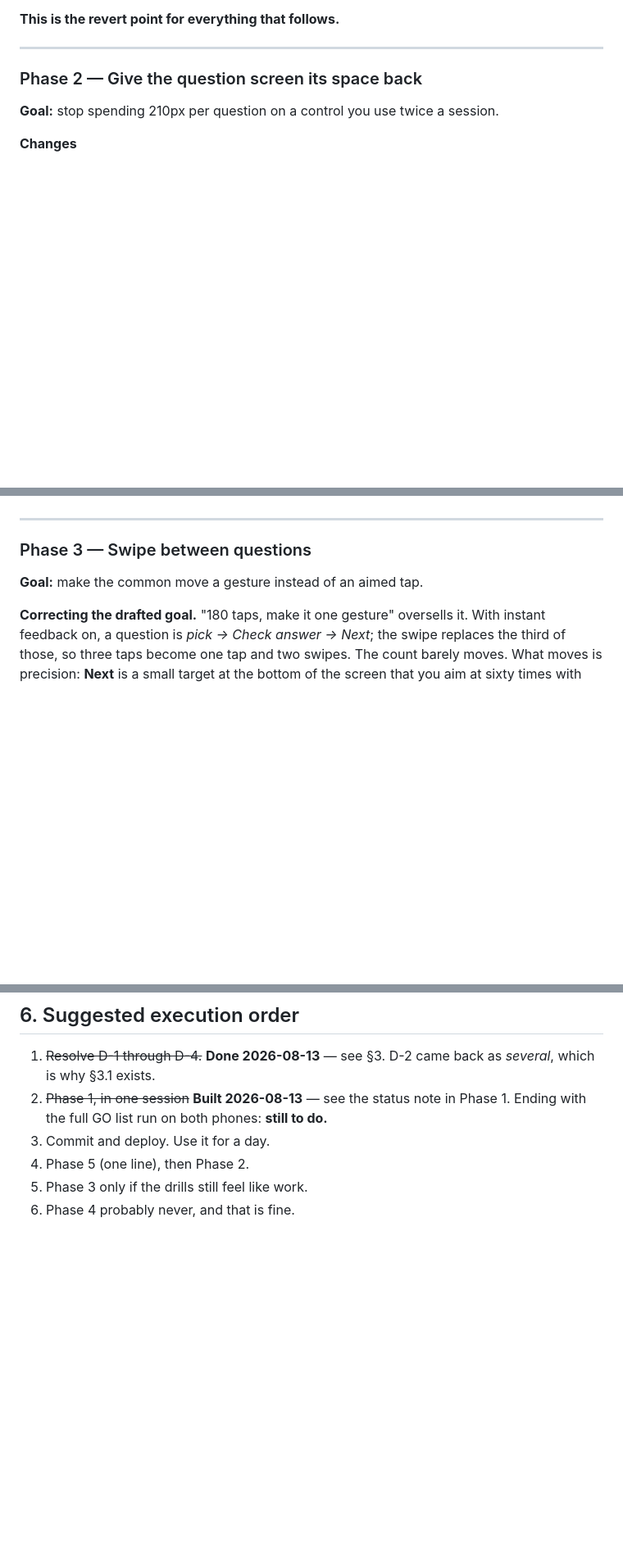
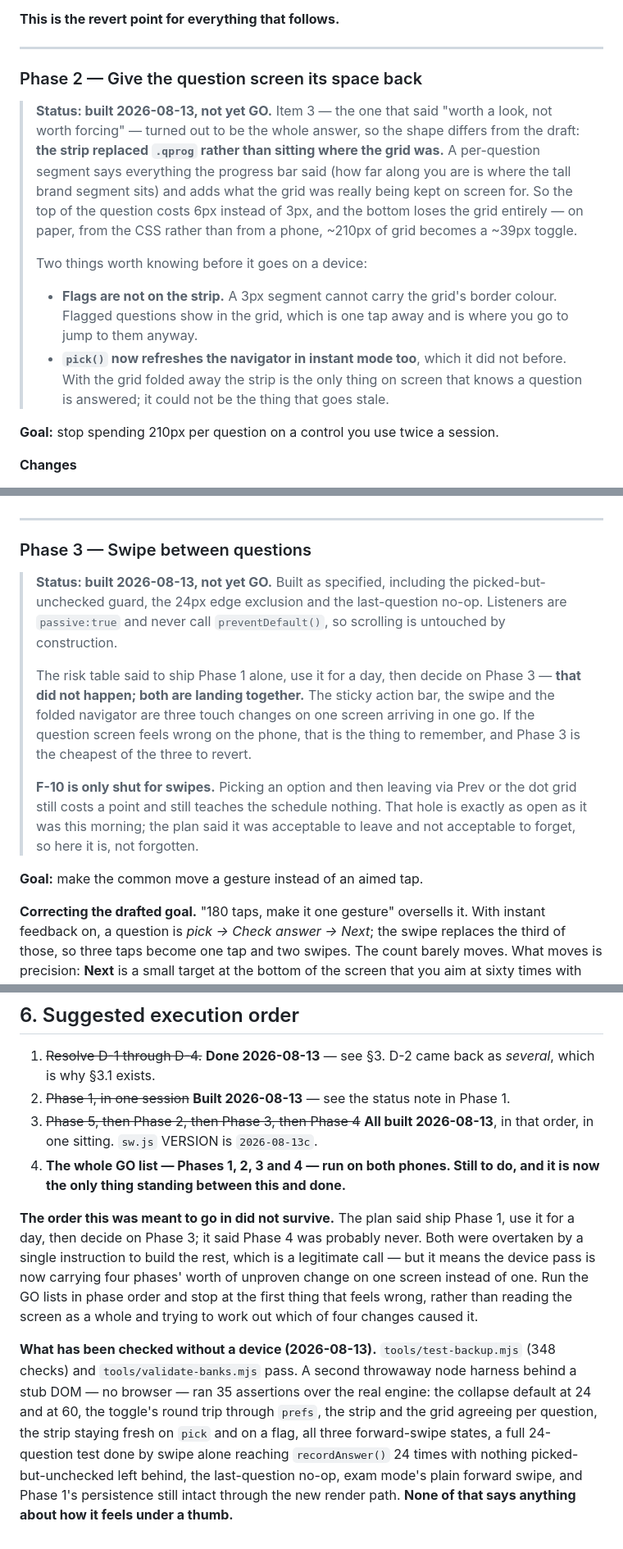
Before and after one commit to rahman-atiq/LitUK-Test, a Markdown page: PLAN-quiz-ux.md, 3 parts joined by grey strips. Shown at 82% size. GitHub-like rendering; blank space fills up the shorter version.

Commit message:
plan: mark 2 through 5 built, and record the order that did not survive
Status notes on every remaining phase, in the same form as Phase 1's, plus the
two places the built thing differs from the drafted one:

  - Phase 2's strip replaced .qprog rather than sitting where the grid was. The
    optional item 3 turned out to be the answer to the whole phase.
  - Phase 4 did the typography shrink and the scroll-collapse, not the
    brand-to-icon, and says why: the Resume chip is present exactly when the
    layout would need the space back.

Two things the plan told us to do that we did not do, both written down rather
than quietly dropped.

The risk table said to ship Phase 1 alone, live with it for a day, then decide
on Phase 3. Instead the sticky action bar, the swipe and the folded navigator
all reach the phone together and none of them is proven. Nothing is broken by
that — it means a bad feeling on the question screen now has three suspects
instead of one. The row is rewritten to say it happened, and to name the revert
order: Phase 3 is cheapest, Phase 2 next.

Section 6 says the same thing at the top of the remaining work: run the GO
lists in phase order and stop at the first thing that feels wrong, rather than
reading the screen as a whole and guessing which of four changes caused it.

The 35-assertion harness is recorded next to Phase 1's 43, with the same caveat
attached, because it is the same caveat: it proves the logic, it proves nothing
about a phone. Four phases' worth of GO criteria are now the only thing between
this and done.

Co-Authored-By: Claude Opus 5 <noreply@anthropic.com>

```diff
--- a/PLAN-quiz-ux.md
+++ b/PLAN-quiz-ux.md
@@ -253,6 +253,24 @@ GO list above is still the gate.
 
 ### Phase 2 — Give the question screen its space back
 
+> **Status: built 2026-08-13, not yet GO.** Item 3 — the one that said "worth a
+> look, not worth forcing" — turned out to be the whole answer, so the shape
+> differs from the draft: **the strip replaced `.qprog` rather than sitting where
+> the grid was.** A per-question segment says everything the progress bar said
+> (how far along you are is where the tall brand segment sits) and adds what the
+> grid was really being kept on screen for. So the top of the question costs 6px
+> instead of 3px, and the bottom loses the grid entirely — on paper, from the CSS
+> rather than from a phone, ~210px of grid becomes a ~39px toggle.
+>
+> Two things worth knowing before it goes on a device:
+>
+> - **Flags are not on the strip.** A 3px segment cannot carry the grid's border
+>   colour. Flagged questions show in the grid, which is one tap away and is
+>   where you go to jump to them anyway.
+> - **`pick()` now refreshes the navigator in instant mode too**, which it did
+>   not before. With the grid folded away the strip is the only thing on screen
+>   that knows a question is answered; it could not be the thing that goes stale.
+
 **Goal:** stop spending 210px per question on a control you use twice a session.
 
 **Changes**
@@ -274,6 +292,22 @@ grid; the strip's colours match the grid's for the same session.
 ---
 
 ### Phase 3 — Swipe between questions
+
+> **Status: built 2026-08-13, not yet GO.** Built as specified, including the
+> picked-but-unchecked guard, the 24px edge exclusion and the last-question
+> no-op. Listeners are `passive:true` and never call `preventDefault()`, so
+> scrolling is untouched by construction.
+>
+> The risk table said to ship Phase 1 alone, use it for a day, then decide on
+> Phase 3 — **that did not happen; both are landing together.** The sticky action
+> bar, the swipe and the folded navigator are three touch changes on one screen
+> arriving in one go. If the question screen feels wrong on the phone, that is
+> the thing to remember, and Phase 3 is the cheapest of the three to revert.
+>
+> **F-10 is only shut for swipes.** Picking an option and then leaving via Prev
+> or the dot grid still costs a point and still teaches the schedule nothing.
+> That hole is exactly as open as it was this morning; the plan said it was
+> acceptable to leave and not acceptable to forget, so here it is, not forgotten.
 
 **Goal:** make the common move a gesture instead of an aimed tap.
 
@@ -388,8 +437,26 @@ change. Do it while the file is already open; do not make a session of it.
 1. ~~Resolve D-1 through D-4.~~ **Done 2026-08-13** — see §3. D-2 came back as
    *several*, which is why §3.1 exists.
 2. ~~Phase 1, in one session~~ **Built 2026-08-13** — see the status note in Phase 1.
-   Ending with the full GO list run on both phones: **still to do.**
-3. Commit and deploy. Use it for a day.
-4. Phase 5 (one line), then Phase 2.
-5. Phase 3 only if the drills still feel like work.
-6. Phase 4 probably never, and that is fine.
+3. ~~Phase 5, then Phase 2, then Phase 3, then Phase 4~~ **All built 2026-08-13**,
+   in that order, in one sitting. `sw.js` VERSION is `2026-08-13c`.
+4. **The whole GO list — Phases 1, 2, 3 and 4 — run on both phones. Still to do,
+   and it is now the only thing standing between this and done.**
+
+**The order this was meant to go in did not survive.** The plan said ship Phase 1,
+use it for a day, then decide on Phase 3; it said Phase 4 was probably never. Both
+were overtaken by a single instruction to build the rest, which is a legitimate
+call — but it means the device pass is now carrying four phases' worth of unproven
+change on one screen instead of one. Run the GO lists in phase order and stop at
+the first thing that feels wrong, rather than reading the screen as a whole and
+trying to work out which of four changes caused it.
+
+**What has been checked without a device (2026-08-13).** `tools/test-backup.mjs`
+(348 checks) and `tools/validate-banks.mjs` pass. A second throwaway node harness
+behind a stub DOM — no browser — ran 35 assertions over the real engine: the
+collapse default at 24 and at 60, the toggle's round trip through `prefs`, the
+strip and the grid agreeing per question, the strip staying fresh on `pick` and on
+a flag, all three forward-swipe states, a full 24-question test done by swipe alone
+reaching `recordAnswer()` 24 times with nothing picked-but-unchecked left behind,
+the last-question no-op, exam mode's plain forward swipe, and Phase 1's persistence
+still intact through the new render path. **None of that says anything about how it
+feels under a thumb.**
```
Also changed, not shown: other parts of PLAN-quiz-ux.md (+16 -1 lines).
